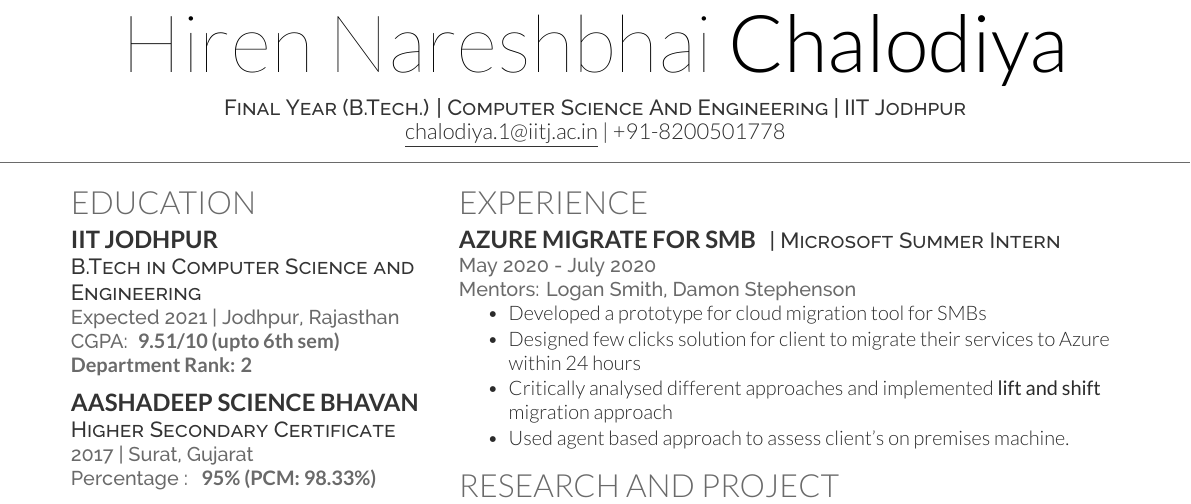
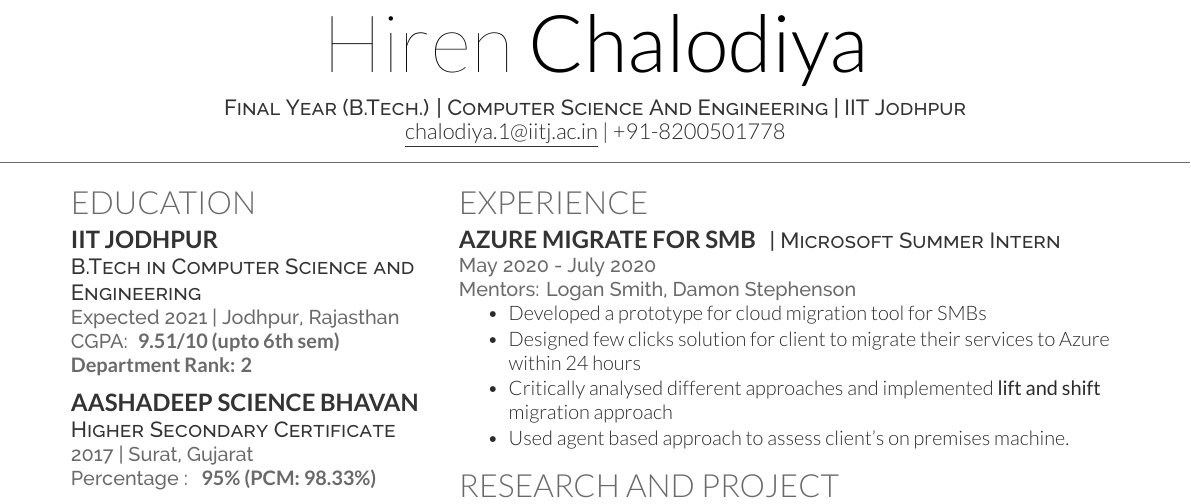
Before and after one commit to hirenchalodiya1/resume, a LaTeX CV (deedyFormat/main.tex): part of the page, cut so that both start at the same text. Compiled offline with XeLaTeX.

Commit message:
revert temp changes

```diff
--- a/deedyFormat/main.tex
+++ b/deedyFormat/main.tex
@@ -1,7 +1,7 @@
 \documentclass[a4paper]{deedy-resume-openfont}
 \begin{document}
 % \lastupdated
-\namesection{Hiren Nareshbhai}{Chalodiya}{
+\namesection{Hiren}{Chalodiya}{
 \descript{\centering Final Year (B.Tech.) | Computer Science And Engineering | IIT Jodhpur}
 % \urlstyle{same}\url{} \\
 \href{mailto:chalodiya.1@iitj.ac.in}{\underline{chalodiya.1@iitj.ac.in}} |  +91-8200501778}
```
